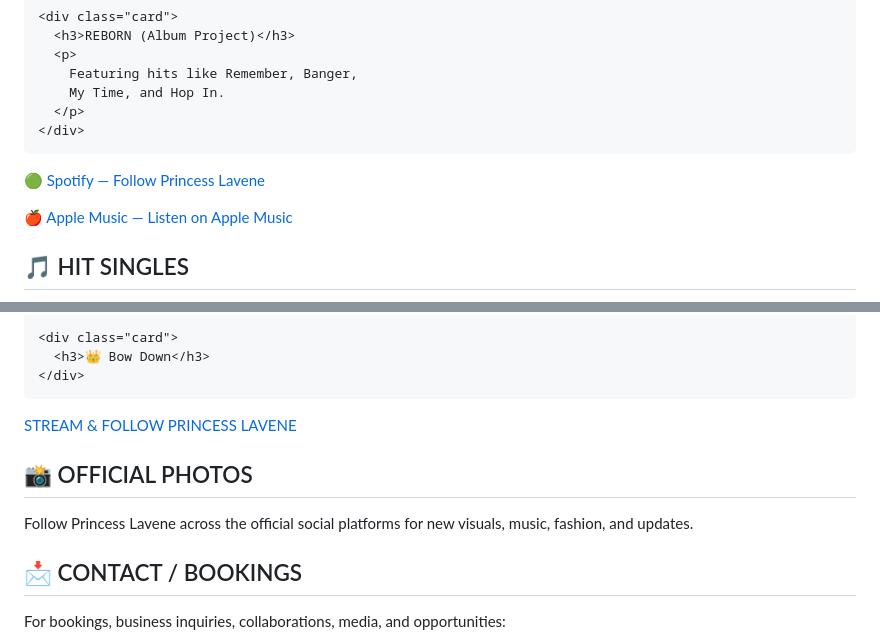
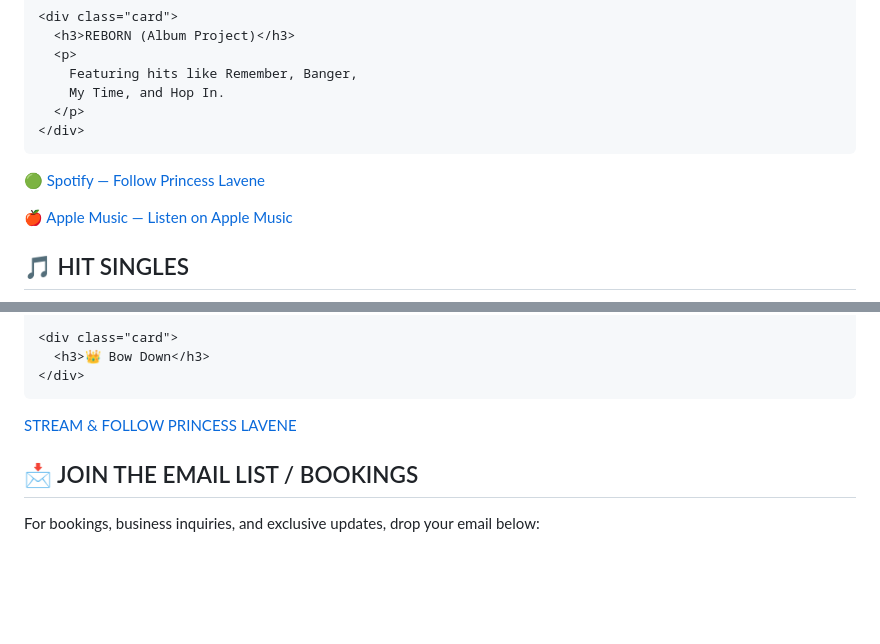
Before and after one commit to Princesslavene/-index.html., a Markdown page: README.md, 2 parts joined by grey strips. GitHub-like rendering; blank space fills up the shorter version.

```diff
--- a/README.md
+++ b/README.md
@@ -373,7 +365,7 @@ footer{
   </div>
 
   <p>
-    <a href="https://open.spotify.com/artist/23ReJJ4hfu2EWL4nFbeifW"
+    <a href="https://spotify.com"
        target="_blank"
        rel="noopener">
        🟢 Spotify — Follow Princess Lavene
@@ -381,7 +373,7 @@ footer{
   </p>
 
   <p>
-    <a href="https://music.apple.com/ng/album/bow-down-single/1734580129"
+    <a href="https://apple.com"
        target="_blank"
        rel="noopener">
        🍎 Apple Music — Listen on Apple Music
@@ -420,7 +412,7 @@ footer{
   </div>
 
   <p>
-    <a href="https://open.spotify.com/artist/23ReJJ4hfu2EWL4nFbeifW"
+    <a href="https://spotify.com"
        target="_blank"
        rel="noopener">
        STREAM & FOLLOW PRINCESS LAVENE
@@ -429,23 +421,9 @@ footer{
 
 </section>
 
-<section class="section">
-
-  <h2>📸 OFFICIAL PHOTOS</h2>
-
-  <p>
-    Follow Princess Lavene across the official social platforms
-    for new visuals, music, fashion, and updates.
-  </p>
-
-</section>
-
 <section class="section" id="contact">
 
-  <h2>📩 CONTACT / BOOKINGS</h2>
+  <h2>📩 JOIN THE EMAIL LIST / BOOKINGS</h2>
 
-  <p>
-    For bookings, business inquiries, collaborations,
-    media, and opportunities:
-  </p>
+  <p>For bookings, business inquiries, and exclusive updates, drop your email below:</p>
 
```
Also changed, not shown: other parts of README.md (+20 -85 lines).
